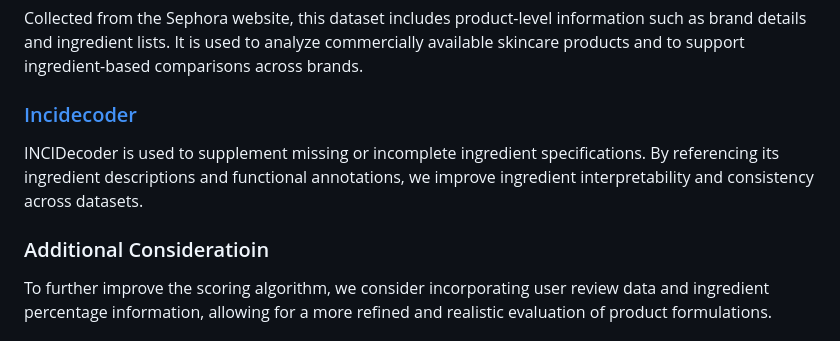
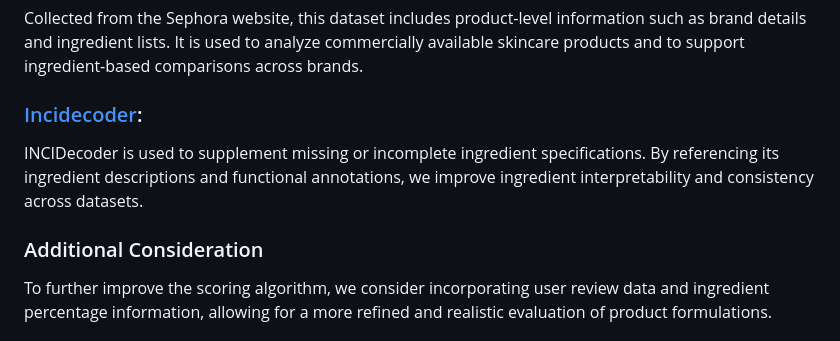
Before and after one commit to JungmoonHa/Data515_SmartSkincare, a Markdown page: docs/functional_specification.md, the part around the change. Drawn GitHub-style.

```diff
--- a/docs/functional_specification.md
+++ b/docs/functional_specification.md
@@ -44,10 +44,10 @@ This dataset contains ingredient information collected from Paula’s Choice pro
 ### Kaggle - [Skincare products and ingredients (Sephora)](https://www.kaggle.com/datasets/autumndyer/skincare-products-and-ingredients):
 Collected from the Sephora website, this dataset includes product-level information such as brand details and ingredient lists. It is used to analyze commercially available skincare products and to support ingredient-based comparisons across brands.
 
-### [Incidecoder](https://incidecoder.com)
+### [Incidecoder](https://incidecoder.com):
 INCIDecoder is used to supplement missing or incomplete ingredient specifications. By referencing its ingredient descriptions and functional annotations, we improve ingredient interpretability and consistency across datasets.
 
-### Additional Consideratioin
+### Additional Consideration
 To further improve the scoring algorithm, we consider incorporating user review data and ingredient percentage information, allowing for a more refined and realistic evaluation of product formulations.
 
 ## Use Cases
```
